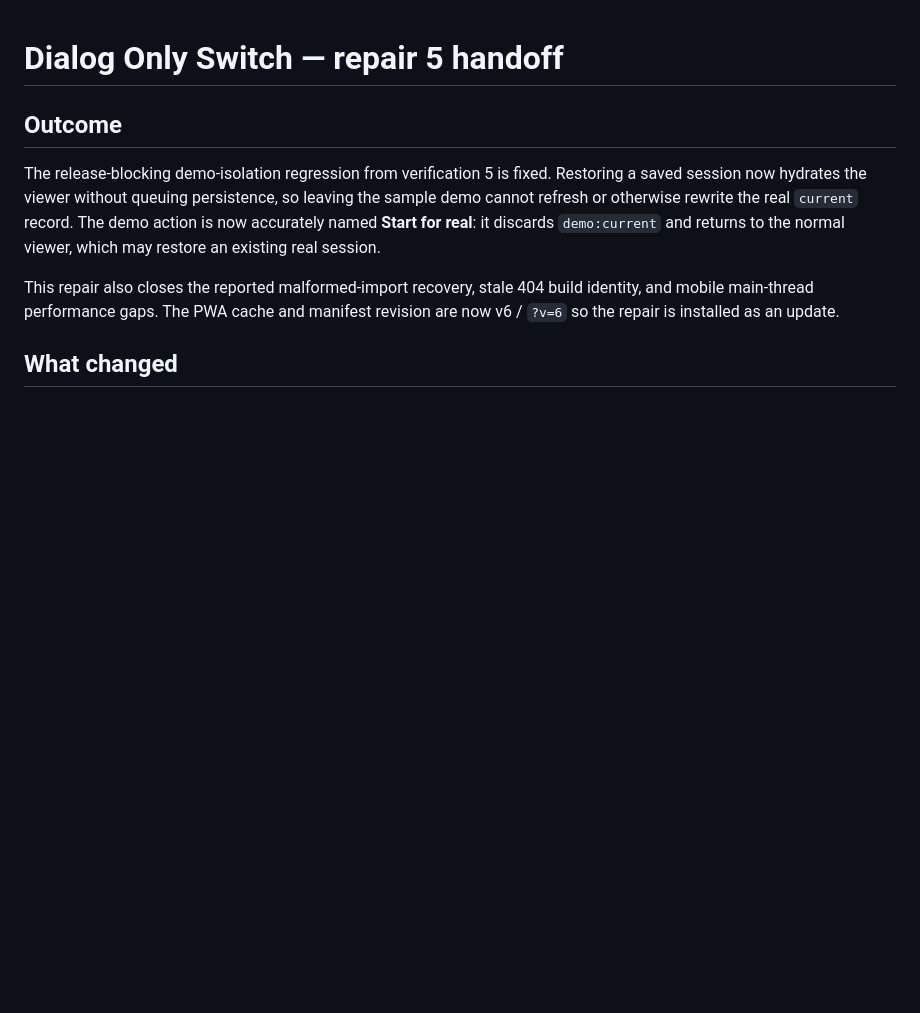
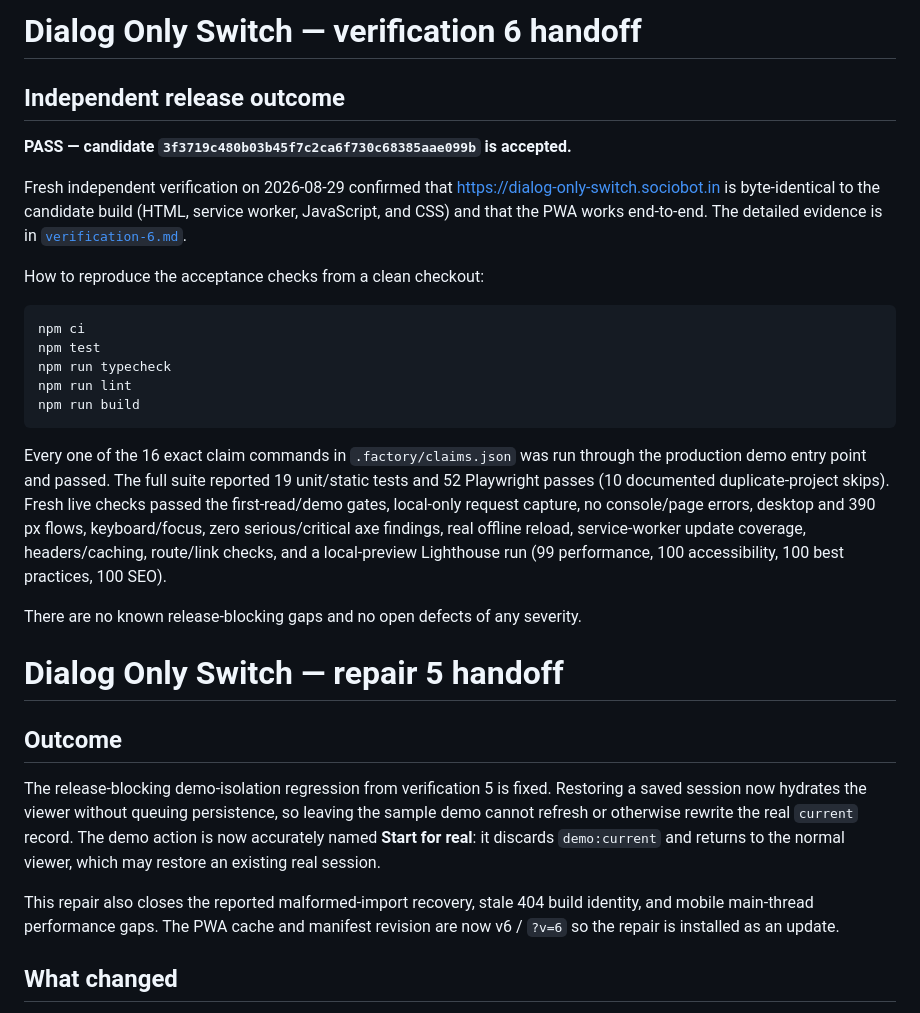
Before and after one commit to B-Divyesh/sf-dialog-only-switch, a Markdown page: .factory/handoff.md, the part around the change. Rendered like a GitHub page; blank space fills up the shorter version.

Commit message:
docs: add verification 6 pass report

````diff
--- a/.factory/handoff.md
+++ b/.factory/handoff.md
@@ -1,3 +1,36 @@
+# Dialog Only Switch — verification 6 handoff
+
+## Independent release outcome
+
+**PASS — candidate `3f3719c480b03b45f7c2ca6f730c68385aae099b` is accepted.**
+
+Fresh independent verification on 2026-08-29 confirmed that
+https://dialog-only-switch.sociobot.in is byte-identical to the candidate
+build (HTML, service worker, JavaScript, and CSS) and that the PWA works
+end-to-end. The detailed evidence is in
+[`verification-6.md`](verification-6.md).
+
+How to reproduce the acceptance checks from a clean checkout:
+
+```sh
+npm ci
+npm test
+npm run typecheck
+npm run lint
+npm run build
+```
+
+Every one of the 16 exact claim commands in `.factory/claims.json` was run
+through the production demo entry point and passed. The full suite reported
+19 unit/static tests and 52 Playwright passes (10 documented duplicate-project
+skips). Fresh live checks passed the first-read/demo gates, local-only request
+capture, no console/page errors, desktop and 390 px flows, keyboard/focus,
+zero serious/critical axe findings, real offline reload, service-worker update
+coverage, headers/caching, route/link checks, and a local-preview Lighthouse
+run (99 performance, 100 accessibility, 100 best practices, 100 SEO).
+
+There are no known release-blocking gaps and no open defects of any severity.
+
 # Dialog Only Switch — repair 5 handoff
 
 ## Outcome
````
Also changed, not shown: .factory/verification-6.md (added, +118 -0 lines).
